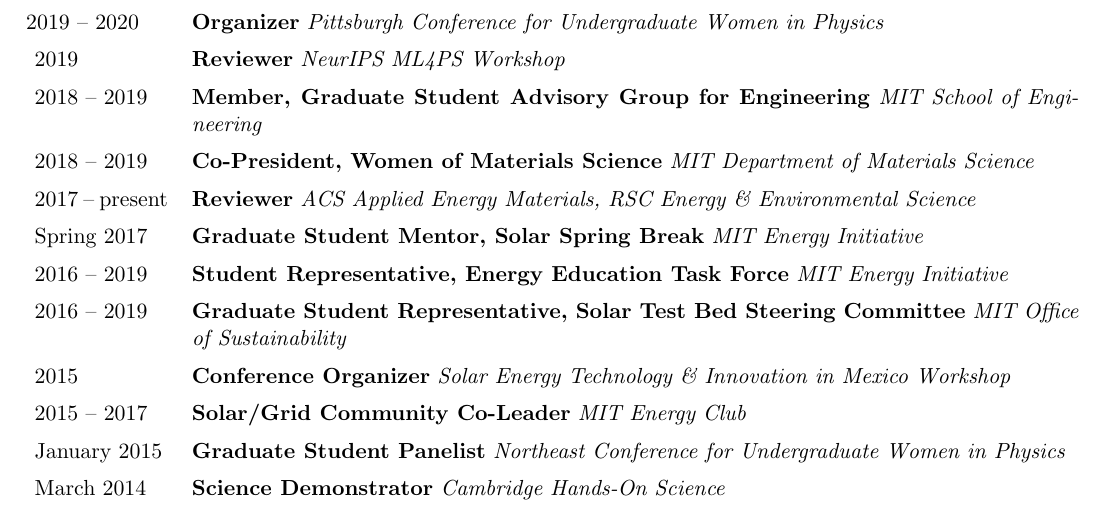
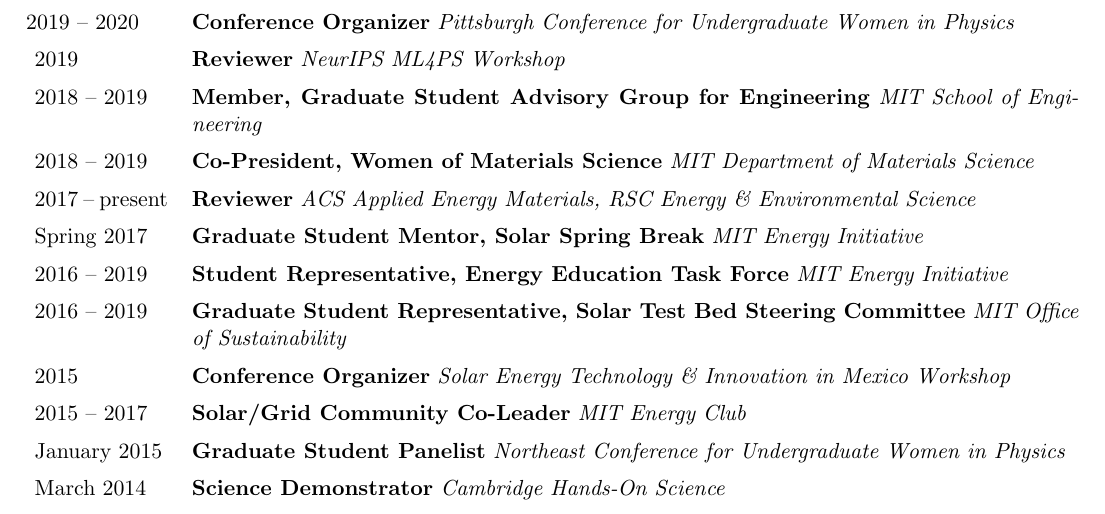
Before and after one commit to rkurchin/Kurchin_CV, a LaTeX CV (CV.tex, which reads inputs/service.tex): part of page 5 of 6, cut so that both start at the same text. Compiled offline with pdfLaTeX.

Commit message:
consistent phrasing

```diff
--- a/inputs/service.tex
+++ b/inputs/service.tex
@@ -1,4 +1,4 @@
-\cvItem{\hspace{-1.5mm}2019 -- 2020}{Organizer}{Pittsburgh Conference for Undergraduate Women in Physics}{}
+\cvItem{\hspace{-1.5mm}2019 -- 2020}{Conference Organizer}{Pittsburgh Conference for Undergraduate Women in Physics}{}
 \cvItem{2019}{Reviewer}{NeurIPS ML4PS Workshop}{}
 \cvItem{2018 -- 2019}{Member, Graduate Student Advisory Group for Engineering}{MIT School of Engineering}{}
 \cvItem{2018 -- 2019}{Co-President, Women of Materials Science}{MIT Department of Materials Science}{}
```
Also changed, not shown: CV.pdf.
